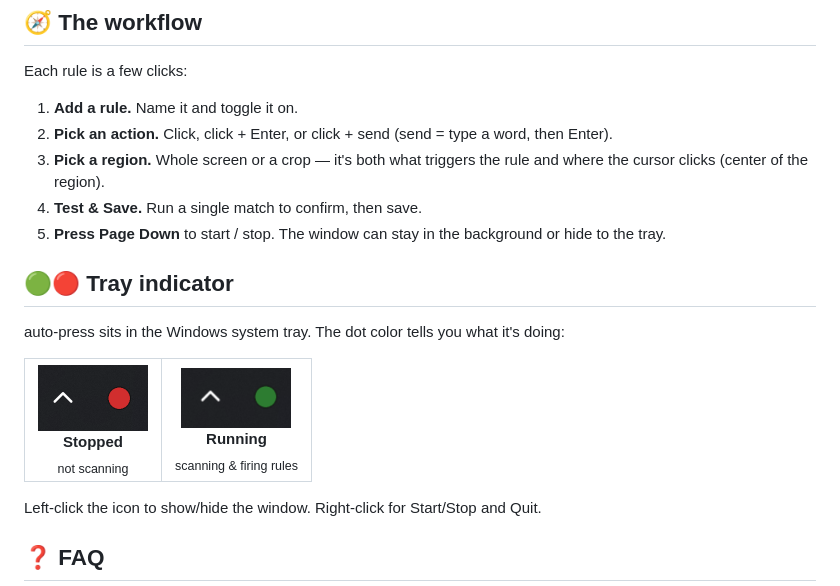
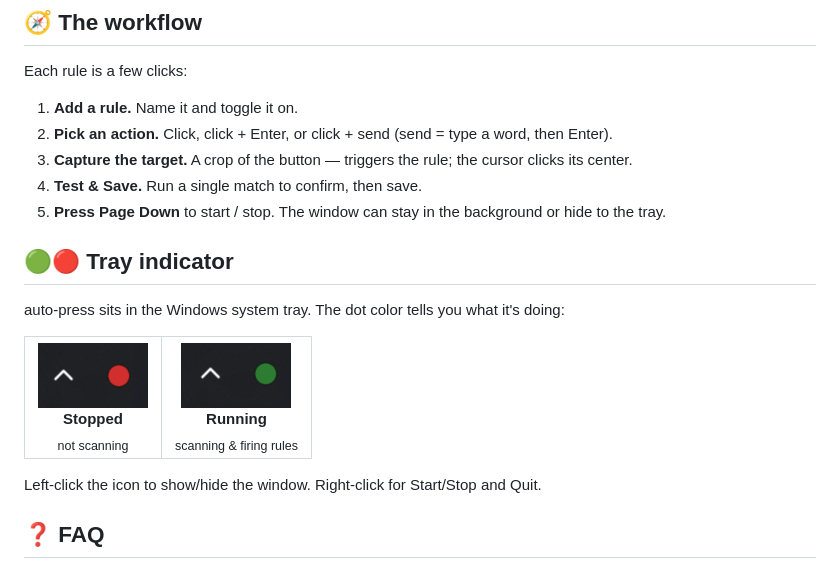
Before and after one commit to jmoraispk/auto-press, a Markdown page: README.md, the part around the change. GitHub-like rendering; pictures changed too: imgs/tray_off.png, imgs/tray_on.png.

Commit message:
README: clarify capture step, pad tray icons to uniform size
Co-Authored-By: Claude Opus 4.7 (1M context) <noreply@anthropic.com>

```diff
--- a/README.md
+++ b/README.md
@@ -38,7 +38,7 @@ Each rule is a few clicks:
 
 1. **Add a rule.** Name it and toggle it on.
 2. **Pick an action.** Click, click + Enter, or click + send (send = type a word, then Enter).
-3. **Pick a region.** Whole screen or a crop — it's both what triggers the rule and where the cursor clicks (center of the region).
+3. **Capture the target.** A crop of the button — triggers the rule; the cursor clicks its center.
 4. **Test & Save.** Run a single match to confirm, then save.
 5. **Press Page Down** to start / stop. The window can stay in the background or hide to the tray.
 
```
